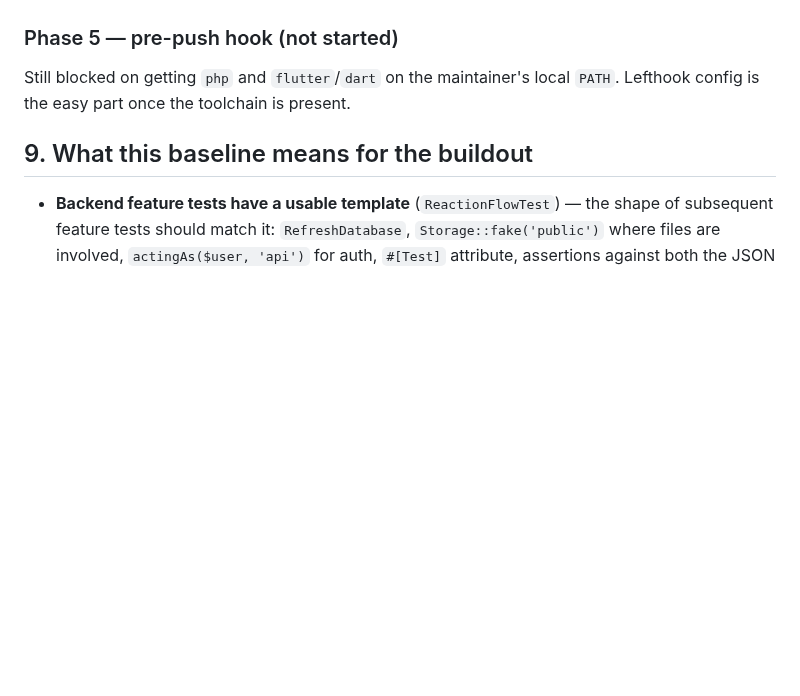
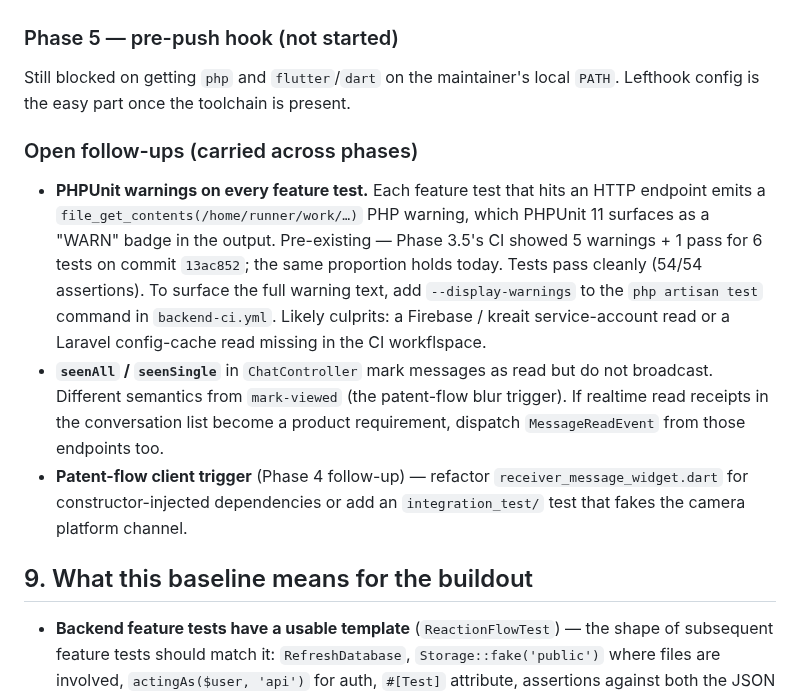
Before and after one commit to reacti25/reacti, a Markdown page: docs/testing/inventory.md, the part around the change. Drawn GitHub-style; blank space fills up the shorter version.

Commit message:
docs(testing): record open follow-ups carried across phases
Captures three items that aren't blocking but should not be lost:
PHPUnit warnings surfaced on every HTTP-touching feature test (a
pre-existing phenomenon visible since Phase 3.5), the seenAll /
seenSingle endpoints that mark messages as read but don't broadcast,
and the Phase 4 patent-flow client-trigger gap.

Co-Authored-By: Claude Opus 4.7 (1M context) <noreply@anthropic.com>

```diff
--- a/docs/testing/inventory.md
+++ b/docs/testing/inventory.md
@@ -214,6 +214,27 @@ Still blocked on getting `php` and `flutter`/`dart` on the maintainer's
 local `PATH`. Lefthook config is the easy part once the toolchain is
 present.
 
+### Open follow-ups (carried across phases)
+
+* **PHPUnit warnings on every feature test.** Each feature test that
+  hits an HTTP endpoint emits a `file_get_contents(/home/runner/work/…)`
+  PHP warning, which PHPUnit 11 surfaces as a "WARN" badge in the
+  output. Pre-existing — Phase 3.5's CI showed 5 warnings + 1 pass for
+  6 tests on commit `13ac852`; the same proportion holds today. Tests
+  pass cleanly (54/54 assertions). To surface the full warning text,
+  add `--display-warnings` to the `php artisan test` command in
+  `backend-ci.yml`. Likely culprits: a Firebase / kreait service-account
+  read or a Laravel config-cache read missing in the CI workflspace.
+* **`seenAll` / `seenSingle`** in `ChatController` mark messages as
+  read but do not broadcast. Different semantics from `mark-viewed`
+  (the patent-flow blur trigger). If realtime read receipts in the
+  conversation list become a product requirement, dispatch
+  `MessageReadEvent` from those endpoints too.
+* **Patent-flow client trigger** (Phase 4 follow-up) — refactor
+  `receiver_message_widget.dart` for constructor-injected dependencies
+  or add an `integration_test/` test that fakes the camera platform
+  channel.
+
 ## 9. What this baseline means for the buildout
 
 - **Backend feature tests have a usable template** (`ReactionFlowTest`) — the
```
